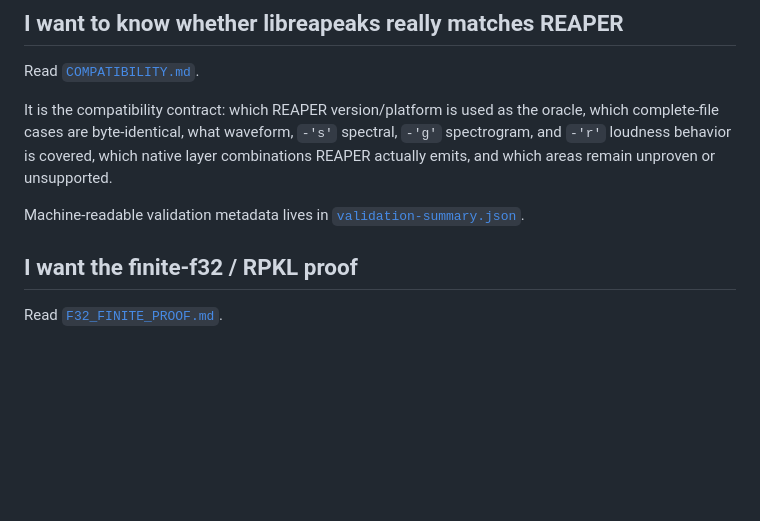
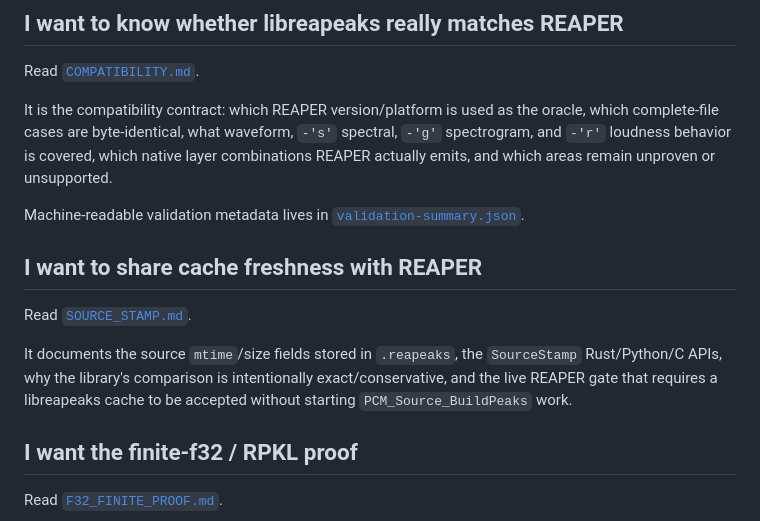
Before and after one commit to zkamiyama/libreapeaks, a Markdown page: docs/README.md, the part around the change. Drawn GitHub-style; blank space fills up the shorter version.

Commit message:
Link source stamp interoperability guide

```diff
--- a/docs/README.md
+++ b/docs/README.md
@@ -14,6 +14,15 @@ unproven or unsupported.
 
 Machine-readable validation metadata lives in
 [`validation-summary.json`](validation-summary.json).
+
+## I want to share cache freshness with REAPER
+
+Read [`SOURCE_STAMP.md`](SOURCE_STAMP.md).
+
+It documents the source `mtime`/size fields stored in `.reapeaks`, the
+`SourceStamp` Rust/Python/C APIs, why the library's comparison is intentionally
+exact/conservative, and the live REAPER gate that requires a libreapeaks cache
+to be accepted without starting `PCM_Source_BuildPeaks` work.
 
 ## I want the finite-f32 / RPKL proof
 
```
